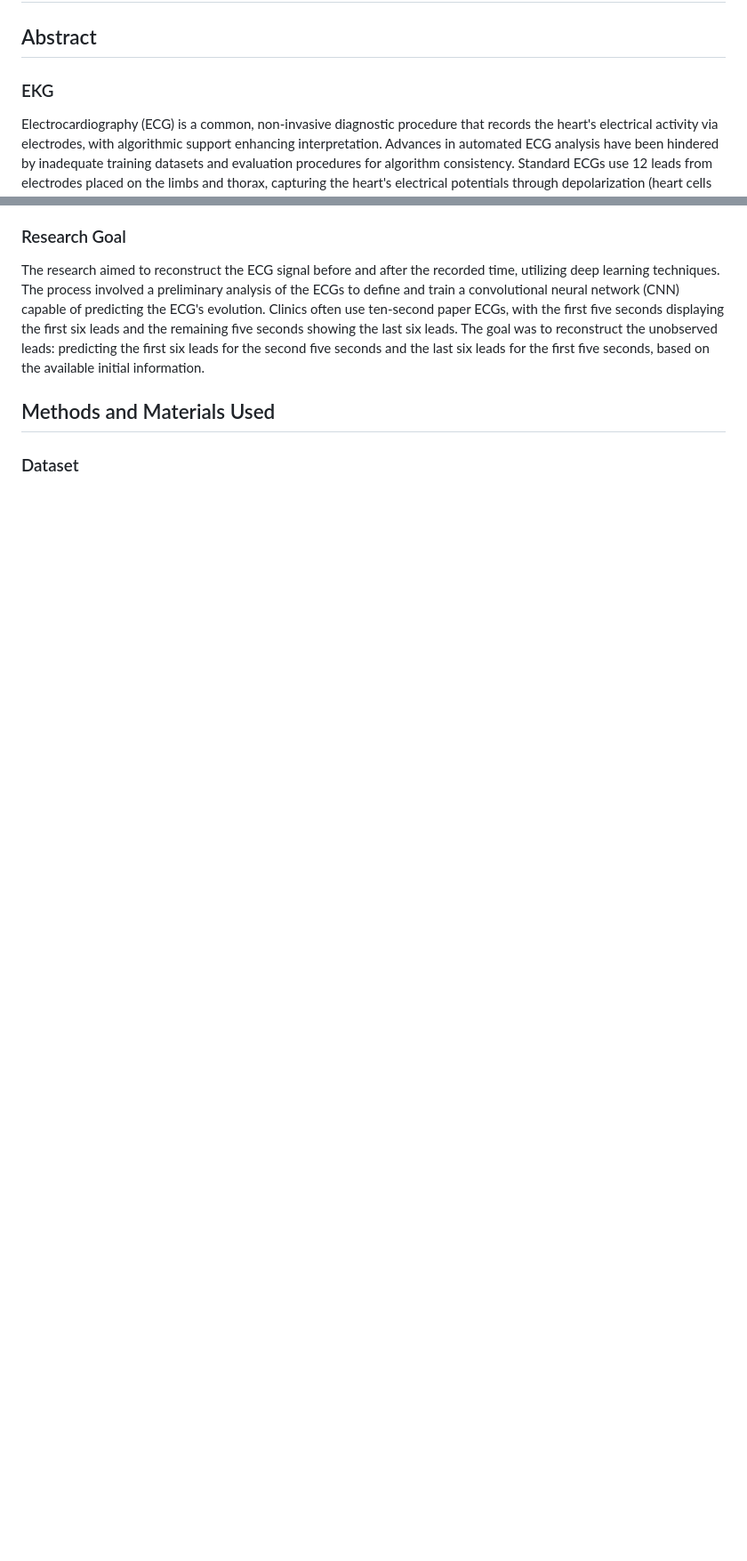
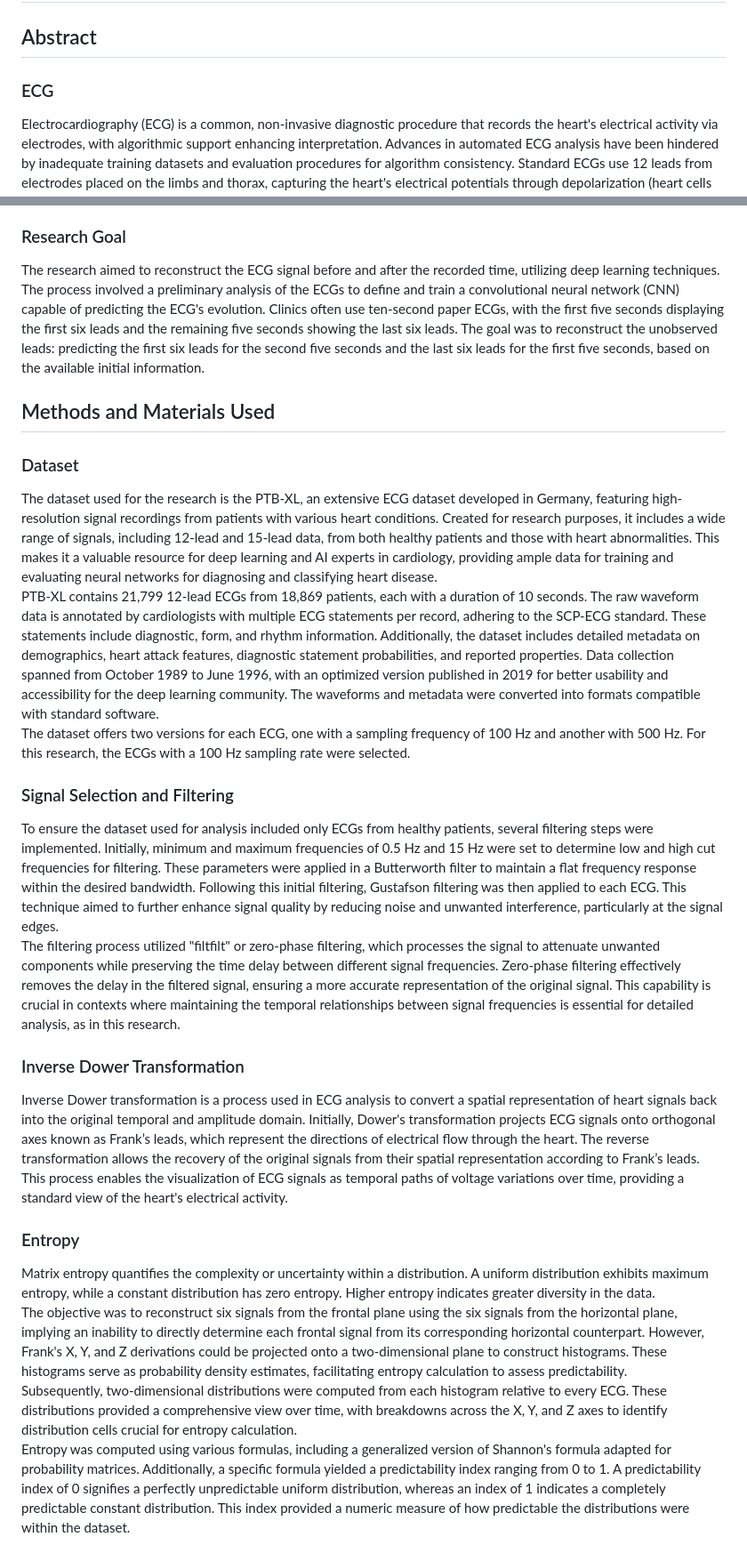
Before and after one commit to lucaarmetta/Thesis, a Markdown page: README.md, 2 parts joined by grey strips. Shown: that part at 89% size. Rendered like a GitHub page; blank space fills up the shorter version.

```diff
--- a/README.md
+++ b/README.md
@@ -2,7 +2,7 @@
 
 ## Abstract
 
-### EKG
+### ECG
 
 Electrocardiography (ECG) is a common, non-invasive diagnostic procedure that records the heart's electrical activity via electrodes, with algorithmic support enhancing interpretation. Advances in automated ECG analysis have been hindered by inadequate training datasets and evaluation procedures for algorithm consistency. Standard ECGs use 12 leads from electrodes placed on the limbs and thorax, capturing the heart's electrical potentials through depolarization (heart cells changing from negative to positive) and repolarization (returning to negative). Accurate ECG interpretation requires high-quality 12-lead recordings and a systematic approach. ECGs can detect various heart conditions, such as arrhythmias, myocardial infarctions, and coronary heart disease, and can continuously monitor patients over a day to assess heart rhythm changes and detect events like tachycardia or bradycardia.
 
@@ -25,3 +25,23 @@ The research aimed to reconstruct the ECG signal before and after the recorded t
 ## Methods and Materials Used
 
 ### Dataset
+
+The dataset used for the research is the PTB-XL, an extensive ECG dataset developed in Germany, featuring high-resolution signal recordings from patients with various heart conditions. Created for research purposes, it includes a wide range of signals, including 12-lead and 15-lead data, from both healthy patients and those with heart abnormalities. This makes it a valuable resource for deep learning and AI experts in cardiology, providing ample data for training and evaluating neural networks for diagnosing and classifying heart disease.\
+PTB-XL contains 21,799 12-lead ECGs from 18,869 patients, each with a duration of 10 seconds. The raw waveform data is annotated by cardiologists with multiple ECG statements per record, adhering to the SCP-ECG standard. These statements include diagnostic, form, and rhythm information. Additionally, the dataset includes detailed metadata on demographics, heart attack features, diagnostic statement probabilities, and reported properties. Data collection spanned from October 1989 to June 1996, with an optimized version published in 2019 for better usability and accessibility for the deep learning community. The waveforms and metadata were converted into formats compatible with standard software.\
+The dataset offers two versions for each ECG, one with a sampling frequency of 100 Hz and another with 500 Hz. For this research, the ECGs with a 100 Hz sampling rate were selected.
+
+### Signal Selection and Filtering
+
+To ensure the dataset used for analysis included only ECGs from healthy patients, several filtering steps were implemented. Initially, minimum and maximum frequencies of 0.5 Hz and 15 Hz were set to determine low and high cut frequencies for filtering. These parameters were applied in a Butterworth filter to maintain a flat frequency response within the desired bandwidth. Following this initial filtering, Gustafson filtering was then applied to each ECG. This technique aimed to further enhance signal quality by reducing noise and unwanted interference, particularly at the signal edges.\
+The filtering process utilized "filtfilt" or zero-phase filtering, which processes the signal to attenuate unwanted components while preserving the time delay between different signal frequencies. Zero-phase filtering effectively removes the delay in the filtered signal, ensuring a more accurate representation of the original signal. This capability is crucial in contexts where maintaining the temporal relationships between signal frequencies is essential for detailed analysis, as in this research.
+
+### Inverse Dower Transformation
+
+Inverse Dower transformation is a process used in ECG analysis to convert a spatial representation of heart signals back into the original temporal and amplitude domain. Initially, Dower's transformation projects ECG signals onto orthogonal axes known as Frank’s leads, which represent the directions of electrical flow through the heart. The reverse transformation allows the recovery of the original signals from their spatial representation according to Frank’s leads. This process enables the visualization of ECG signals as temporal paths of voltage variations over time, providing a standard view of the heart's electrical activity.
+
+### Entropy
+
+Matrix entropy quantifies the complexity or uncertainty within a distribution. A uniform distribution exhibits maximum entropy, while a constant distribution has zero entropy. Higher entropy indicates greater diversity in the data.\
+The objective was to reconstruct six signals from the frontal plane using the six signals from the horizontal plane, implying an inability to directly determine each frontal signal from its corresponding horizontal counterpart. However, Frank's X, Y, and Z derivations could be projected onto a two-dimensional plane to construct histograms. These histograms serve as probability density estimates, facilitating entropy calculation to assess predictability.\
+Subsequently, two-dimensional distributions were computed from each histogram relative to every ECG. These distributions provided a comprehensive view over time, with breakdowns across the X, Y, and Z axes to identify distribution cells crucial for entropy calculation.\
+Entropy was computed using various formulas, including a generalized version of Shannon's formula adapted for probability matrices. Additionally, a specific formula yielded a predictability index ranging from 0 to 1. A predictability index of 0 signifies a perfectly unpredictable uniform distribution, whereas an index of 1 indicates a completely predictable constant distribution. This index provided a numeric measure of how predictable the distributions were within the dataset.
```
